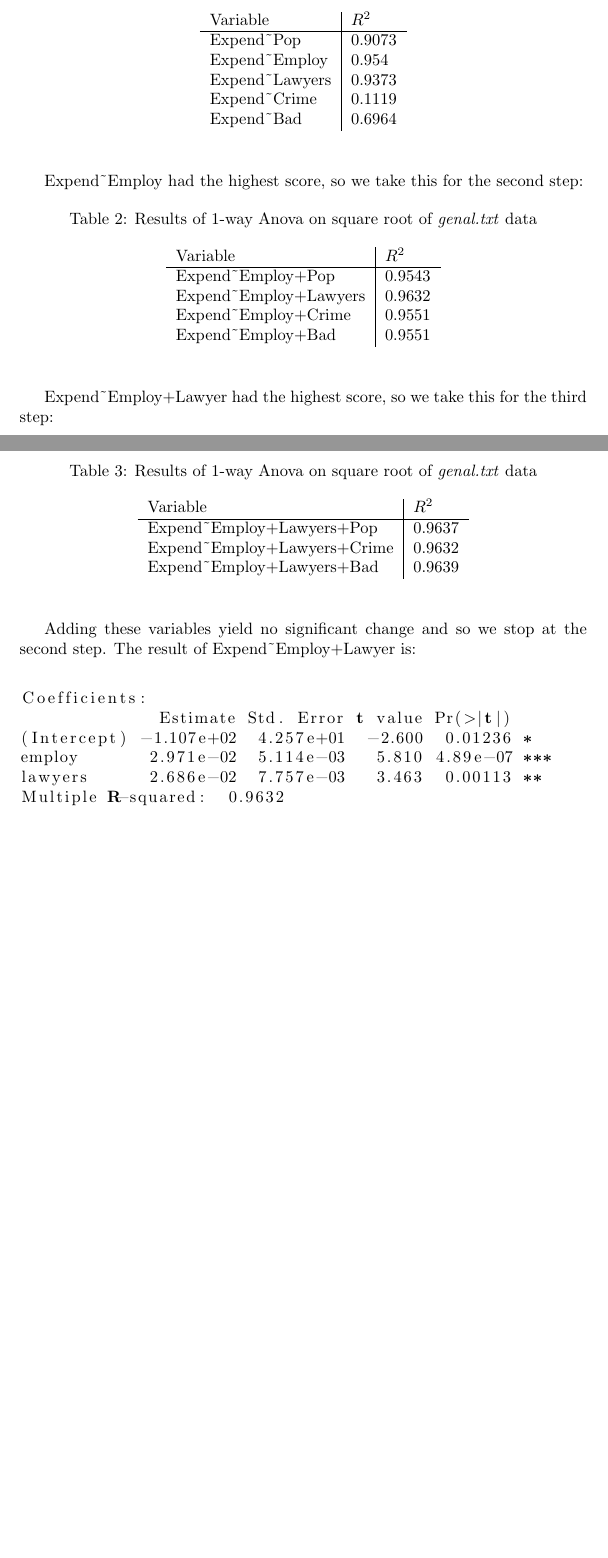
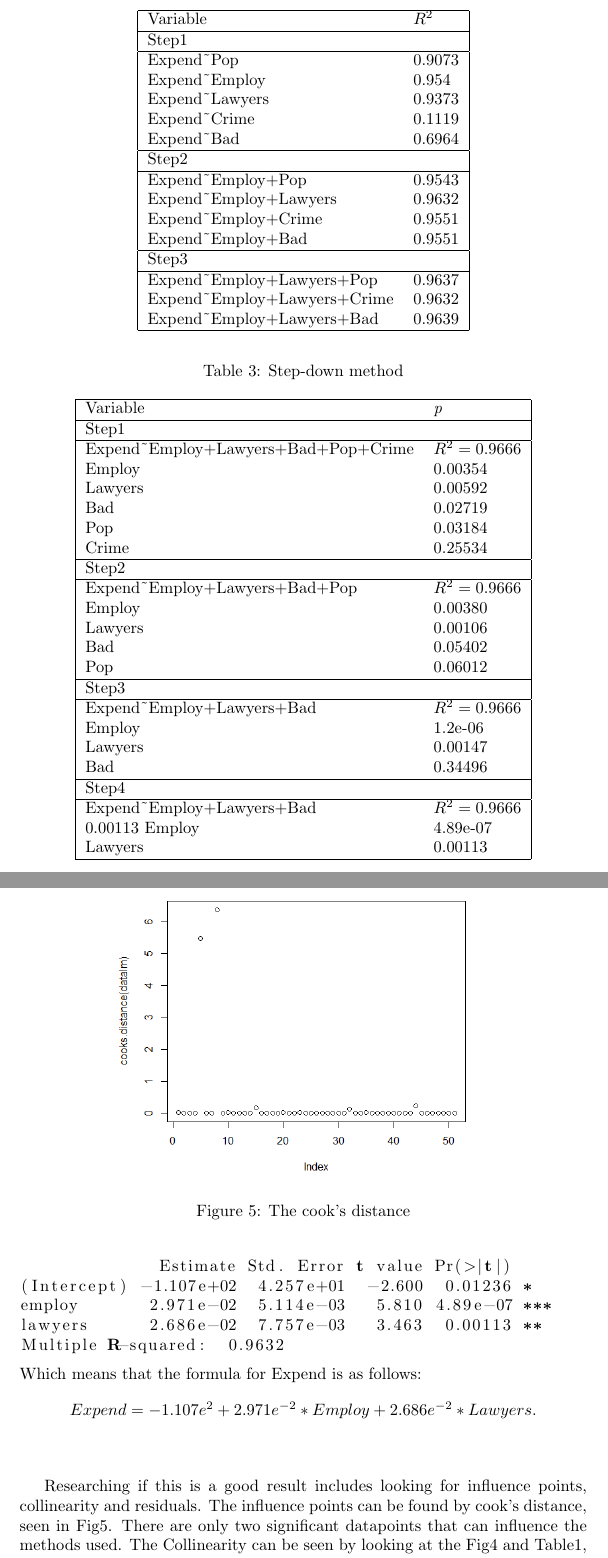
Before and after one commit to Andrew-Bedard/Exp_Design, a LaTeX document (Assgn5/report/A5.tex): two parts of pages 4 and 5 of 5 before the commit and two parts of pages 6 and 7 of 9 after it, joined at a grey line, cut so that both start at the same text, the shorter picture padded with empty space. Compiled offline with pdfLaTeX.

Commit message:
Finished E4

```diff
--- a/Assgn5/report/A5.tex
+++ b/Assgn5/report/A5.tex
@@ -52,3 +57,2 @@
     \begin{table}[H]
     \begin{center}
-    \begin{tabular}{l|l}
@@ -55,9 +91,13 @@
+    \begin{table}
+    \begin{center}
+    \begin{tabular}{|ll|}
+        \hline
         Variable & $R^2$ \\
+        \hline
+        Step1&\\
         \hline
         Expend\textasciitilde Pop & 0.9073 \\
         Expend\textasciitilde Employ & 0.954 \\
         Expend\textasciitilde Lawyers & 0.9373 \\
         Expend\textasciitilde Crime & 0.1119 \\
         Expend\textasciitilde Bad & 0.6964 \\
-    \end{tabular}
-    \caption{Results of 1-way Anova on square root of \textit{genal.txt} data}
@@ -67,31 +104,57 @@
-    Expend\textasciitilde Employ had the highest score, so we take this for the second step:
-    \begin{table}[H]
-    \begin{center}
-    \begin{tabular}{l|l}
-        Variable & $R^2$ \\
+        \hline
+        Step2&\\
         \hline
         Expend\textasciitilde Employ+Pop & 0.9543 \\
         Expend\textasciitilde Employ+Lawyers & 0.9632 \\
         Expend\textasciitilde Employ+Crime & 0.9551 \\
         Expend\textasciitilde Employ+Bad & 0.9551 \\
-    \end{tabular}
-    \caption{Results of 1-way Anova on square root of \textit{genal.txt} data}
-    \label{table:step2}
-    \end{center}
-    \end{table}
-    Expend\textasciitilde Employ+Lawyer had the highest score, so we take this for the third step:
-    \begin{table}[H]
-    \begin{center}
-    \begin{tabular}{l|l}
-        Variable & $R^2$ \\
+        \hline
+        Step3&\\
         \hline
         Expend\textasciitilde Employ+Lawyers+Pop & 0.9637 \\
         Expend\textasciitilde Employ+Lawyers+Crime & 0.9632 \\
         Expend\textasciitilde Employ+Lawyers+Bad & 0.9639 \\
+        \hline
     \end{tabular}
-    \caption{Results of 1-way Anova on square root of \textit{genal.txt} data}
-    \label{table:step3}
+    \caption{Step-up method}
+    \label{table:step-up}
     \end{center}
     \end{table}
-    Adding these variables yield no significant change and so we stop at the second step.
-    The result of Expend\textasciitilde Employ+Lawyer is:\\
+    \begin{table}
+    \begin{center}
+    \begin{tabular}{|ll|}
+        \hline
+        Variable & \textit{p} \\
+        \hline
+        Step1&\\
+        \hline
+        Expend\textasciitilde Employ+Lawyers+Bad+Pop+Crime & $R^2 = 0.9666$ \\
+        Employ & 0.00354 \\
+        Lawyers & 0.00592 \\
+        Bad & 0.02719 \\
+        Pop & 0.03184 \\
+        Crime & 0.25534\\
+        \hline
+        Step2&\\
+        \hline
+        Expend\textasciitilde Employ+Lawyers+Bad+Pop & $R^2 = 0.9666$ \\
+        Employ & 0.00380 \\
+        Lawyers & 0.00106 \\
+        Bad & 0.05402 \\
+        Pop & 0.06012 \\
+        \hline
+        Step3&\\
+        \hline
+        Expend\textasciitilde Employ+Lawyers+Bad & $R^2 = 0.9666$ \\
+        Employ & 1.2e-06 \\
+        Lawyers & 0.00147 \\
+        Bad & 0.34496 \\
+        \hline
+        Step4&\\
+        \hline
+        Expend\textasciitilde Employ+Lawyers+Bad & $R^2 = 0.9666$ \\0.00113
+        Employ & 4.89e-07 \\
+        Lawyers & 0.00113 \\
+        \hline
+    \end{tabular}
+    \caption{Step-down method}
@@ -103,3 +171,19 @@ employ       2.971e-02  5.114e-03   5.810 4.89e-07 ***
 lawyers      2.686e-02  7.757e-03   3.463  0.00113 **
 Multiple R-squared:  0.9632
     \end{lstlisting}
+    Which means that the formula for Expend is as follows:
+    \[
+      Expend = -1.107e^2 + 2.971e^{-2} * Employ + 2.686e^{-2} * Lawyers.
+    \]
+    \\
+
+    Researching if this is a good result includes looking for influence points, collinearity and residuals.
+    The influence points can be found by cook's distance, seen in Fig\ref{fig:4cook}.
+    There are only two significant datapoints that can influence the methods used.
+    \begin{figure}
+        \centering
+        \includegraphics[scale=0.4]{../results/4_cook.png}
+        \caption{The cook's distance}
+        \label{fig:4cook}
+    \end{figure}
+    The Collinearity can be seen by looking at the Fig\ref{fig:cormatrix} and Table\ref{table:cormatrix}, here you see that
@@ -106,3 +204,5 @@ Multiple R-squared:  0.9632
+        \label{fig:4qq}
+    \end{figure}
 
   \section{R-Code}
     \subsection{Exercise 1}\label{sec:RE1}
```
Also changed, not shown: Assgn5/results/4_cook.png (added), Assgn5/results/4_cor_without_expend.png (added), Assgn5/results/4_qq.png (added), Assgn5/results/4_res.png (added), Assgn5/results/4_res_expend.png (added), Assgn5/results/4_res_in.png (added), Assgn5/results/4_res_out.png (added), Assgn5/report/A5.tex (61 more changed lines), 2 other files.
